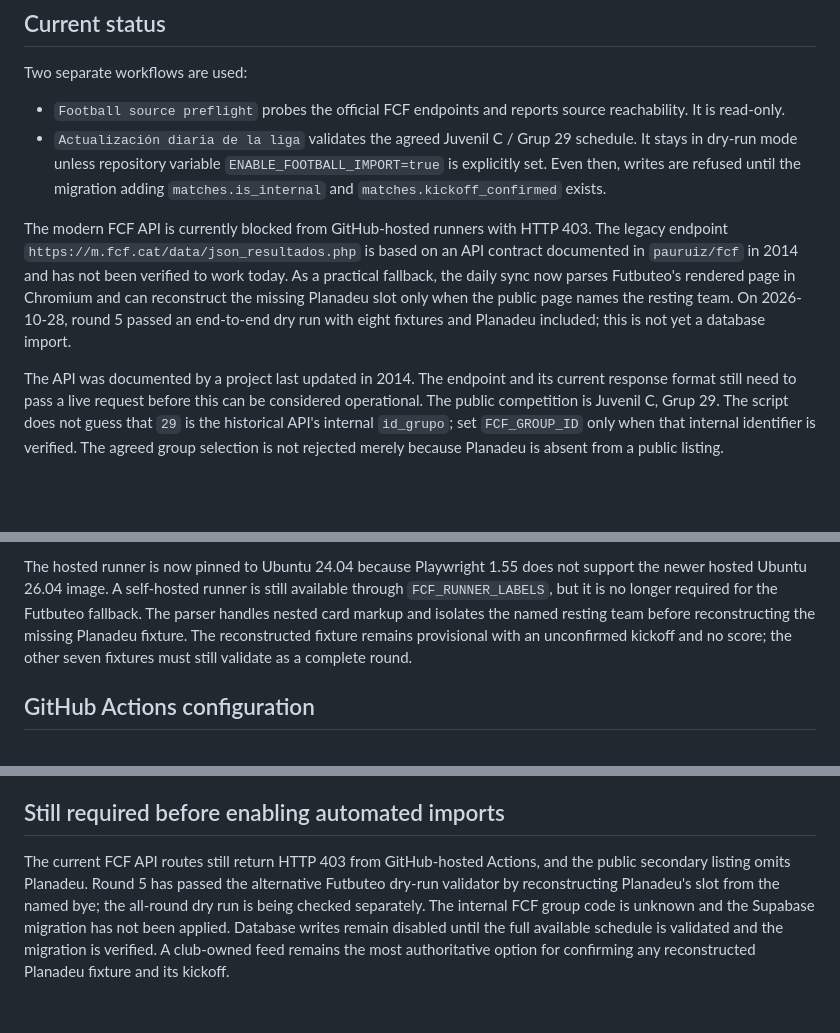
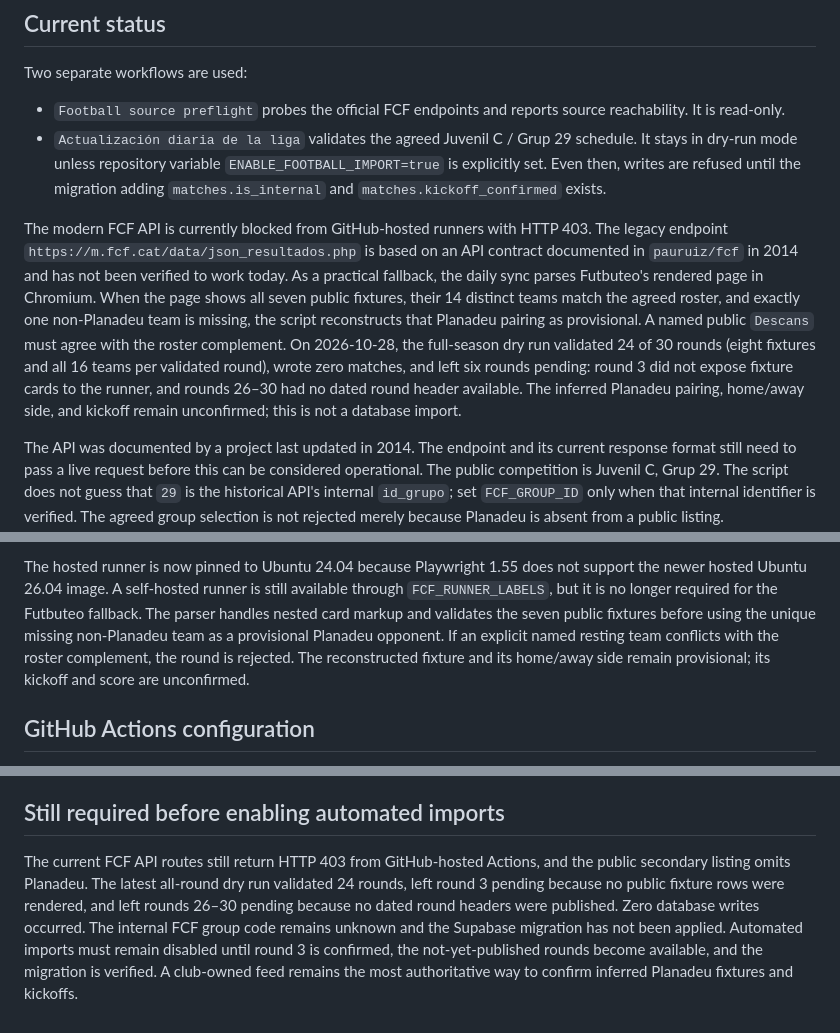
Before and after one commit to SoyIzanG/Planadeu, a Markdown page: docs/football-data-automation.md, 3 parts joined by grey strips. Drawn GitHub-style; blank space fills up the shorter version.

Commit message:
Document full-season validation results and provisional pairing inference

```diff
--- a/docs/football-data-automation.md
+++ b/docs/football-data-automation.md
@@ -7,7 +7,7 @@ Two separate workflows are used:
 - `Football source preflight` probes the official FCF endpoints and reports source reachability. It is read-only.
 - `Actualización diaria de la liga` validates the agreed Juvenil C / Grup 29 schedule. It stays in dry-run mode unless repository variable `ENABLE_FOOTBALL_IMPORT=true` is explicitly set. Even then, writes are refused until the migration adding `matches.is_internal` and `matches.kickoff_confirmed` exists.
 
-The modern FCF API is currently blocked from GitHub-hosted runners with HTTP 403. The legacy endpoint `https://m.fcf.cat/data/json_resultados.php` is based on an API contract documented in `pauruiz/fcf` in 2014 and has not been verified to work today. As a practical fallback, the daily sync now parses Futbuteo's rendered page in Chromium and can reconstruct the missing Planadeu slot only when the public page names the resting team. On 2026-10-28, round 5 passed an end-to-end dry run with eight fixtures and Planadeu included; this is not yet a database import.
+The modern FCF API is currently blocked from GitHub-hosted runners with HTTP 403. The legacy endpoint `https://m.fcf.cat/data/json_resultados.php` is based on an API contract documented in `pauruiz/fcf` in 2014 and has not been verified to work today. As a practical fallback, the daily sync parses Futbuteo's rendered page in Chromium. When the page shows all seven public fixtures, their 14 distinct teams match the agreed roster, and exactly one non-Planadeu team is missing, the script reconstructs that Planadeu pairing as provisional. A named public `Descans` must agree with the roster complement. On 2026-10-28, the full-season dry run validated 24 of 30 rounds (eight fixtures and all 16 teams per validated round), wrote zero matches, and left six rounds pending: round 3 did not expose fixture cards to the runner, and rounds 26–30 had no dated round header available. The inferred Planadeu pairing, home/away side, and kickoff remain unconfirmed; this is not a database import.
 
 The API was documented by a project last updated in 2014. The endpoint and its
 current response format still need to pass a live request before this can be
@@ -61,10 +61,7 @@ job from an authorized network.
 The hosted runner is now pinned to Ubuntu 24.04 because Playwright 1.55 does
 not support the newer hosted Ubuntu 26.04 image. A self-hosted runner is still
 available through `FCF_RUNNER_LABELS`, but it is no longer required for the
-Futbuteo fallback. The parser handles nested card markup and isolates the
-named resting team before reconstructing the missing Planadeu fixture. The
-reconstructed fixture remains provisional with an unconfirmed kickoff and no
-score; the other seven fixtures must still validate as a complete round.
+Futbuteo fallback. The parser handles nested card markup and validates the seven public fixtures before using the unique missing non-Planadeu team as a provisional Planadeu opponent. If an explicit named resting team conflicts with the roster complement, the round is rejected. The reconstructed fixture and its home/away side remain provisional; its kickoff and score are unconfirmed.
 
 ## GitHub Actions configuration
 
@@ -156,11 +153,4 @@ feed can contain the whole season; each fixture must carry `matchday`.
 
 ## Still required before enabling automated imports
 
-The current FCF API routes still return HTTP 403 from GitHub-hosted Actions, and the
-public secondary listing omits Planadeu. Round 5 has passed the alternative
-Futbuteo dry-run validator by reconstructing Planadeu's slot from the named
-bye; the all-round dry run is being checked separately. The internal FCF group
-code is unknown and the Supabase migration has not been applied. Database
-writes remain disabled until the full available schedule is validated and the
-migration is verified. A club-owned feed remains the most authoritative option
-for confirming any reconstructed Planadeu fixture and its kickoff.
+The current FCF API routes still return HTTP 403 from GitHub-hosted Actions, and the public secondary listing omits Planadeu. The latest all-round dry run validated 24 rounds, left round 3 pending because no public fixture rows were rendered, and left rounds 26–30 pending because no dated round headers were published. Zero database writes occurred. The internal FCF group code remains unknown and the Supabase migration has not been applied. Automated imports must remain disabled until round 3 is confirmed, the not-yet-published rounds become available, and the migration is verified. A club-owned feed remains the most authoritative way to confirm inferred Planadeu fixtures and kickoffs.
```
